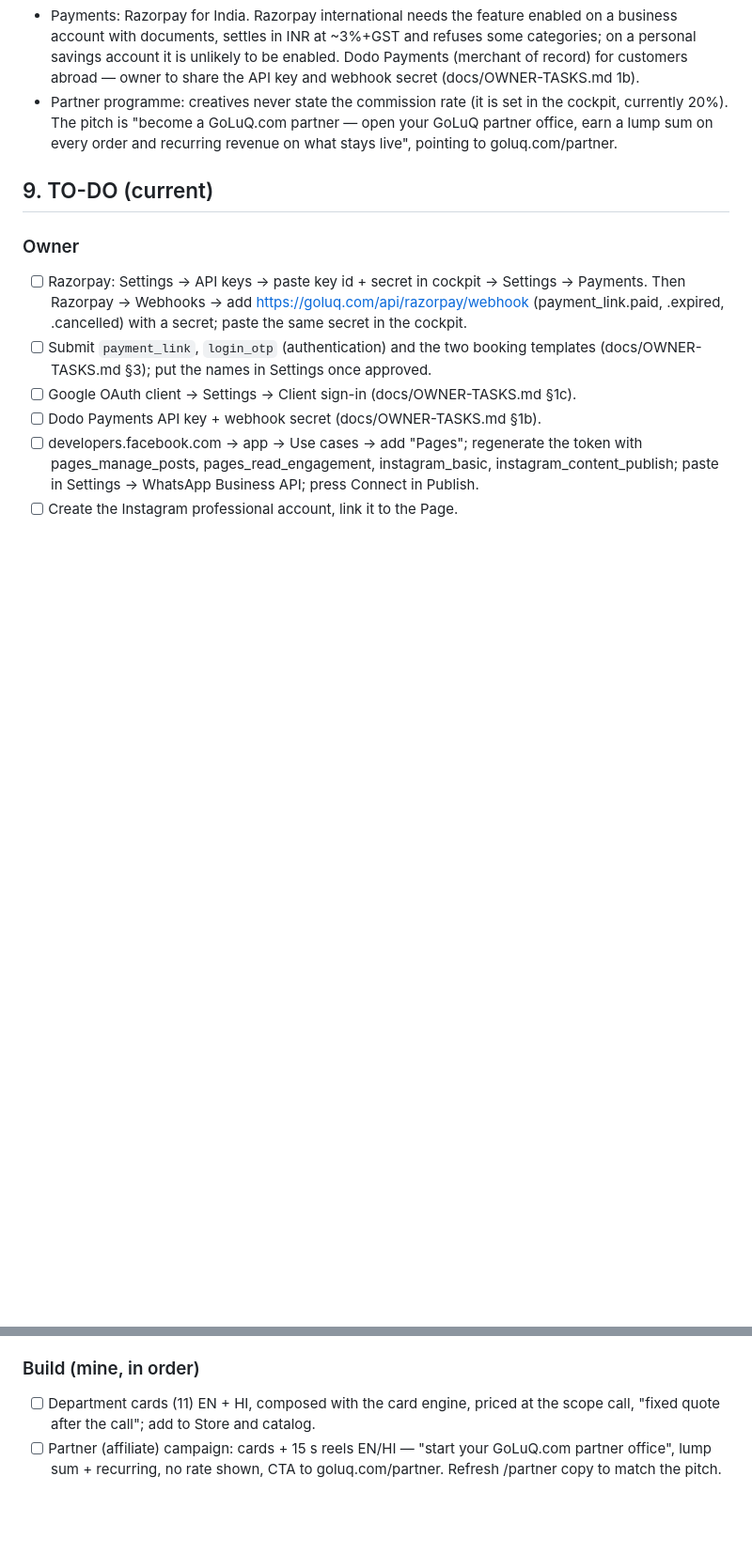
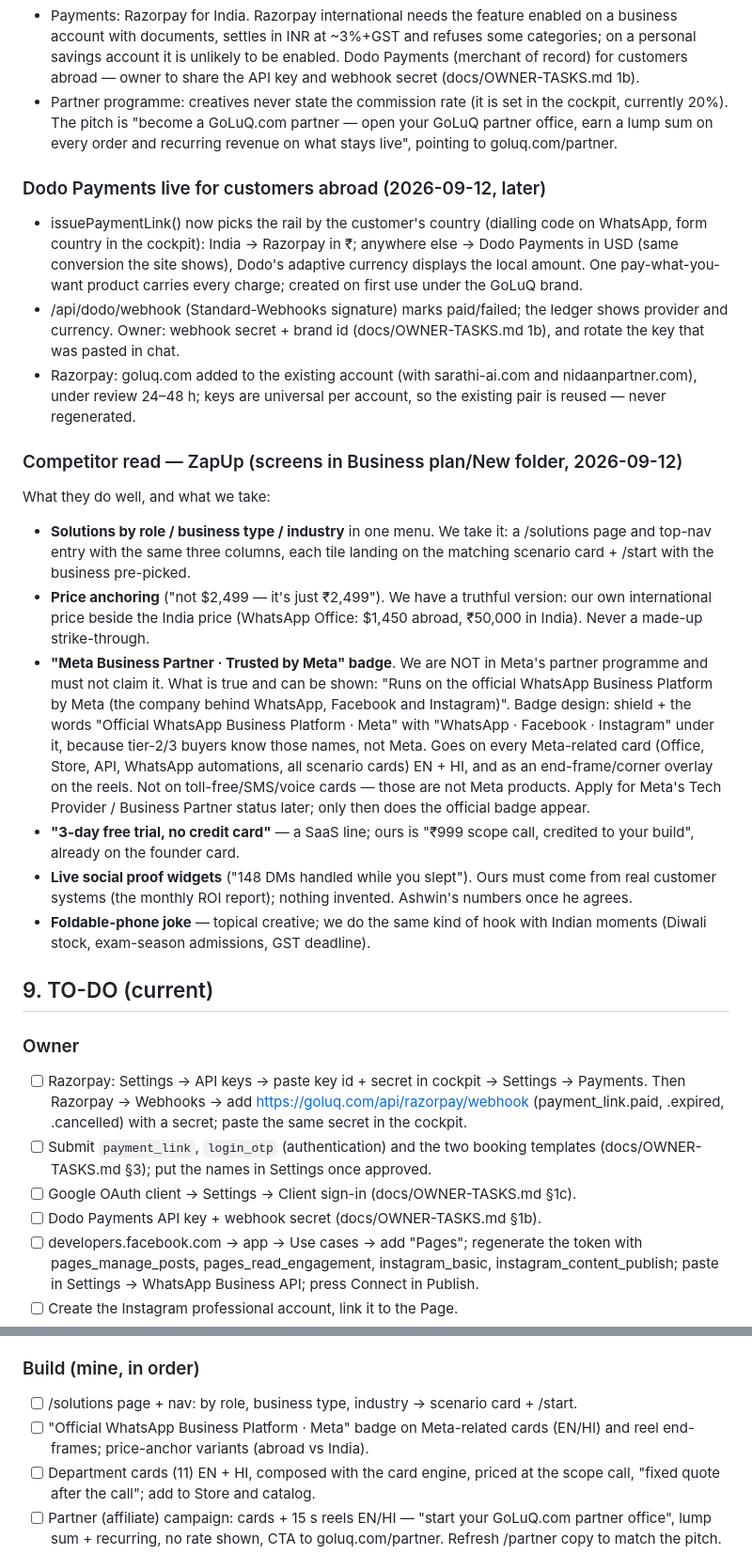
Before and after one commit to kumar26dushyant-lab/goluq-staffing, a Markdown page: docs/MASTER.md, 2 parts joined by grey strips. Shown at 94% size. Drawn GitHub-style; blank space fills up the shorter version.

Commit message:
docs: Razorpay reuse (never regenerate), Dodo finish steps, competitor takeaways and badge rule
Co-Authored-By: Claude Fable 5.1 <noreply@anthropic.com>

```diff
--- a/docs/MASTER.md
+++ b/docs/MASTER.md
@@ -752,6 +752,46 @@ onboarded through a generic intake and mapped as they arrive. Built:
   open your GoLuQ partner office, earn a lump sum on every order and
   recurring revenue on what stays live", pointing to goluq.com/partner.
 
+### Dodo Payments live for customers abroad (2026-09-12, later)
+- issuePaymentLink() now picks the rail by the customer's country (dialling
+  code on WhatsApp, form country in the cockpit): India → Razorpay in ₹;
+  anywhere else → Dodo Payments in USD (same conversion the site shows),
+  Dodo's adaptive currency displays the local amount. One pay-what-you-want
+  product carries every charge; created on first use under the GoLuQ brand.
+- /api/dodo/webhook (Standard-Webhooks signature) marks paid/failed; the
+  ledger shows provider and currency. Owner: webhook secret + brand id
+  (docs/OWNER-TASKS.md 1b), and rotate the key that was pasted in chat.
+- Razorpay: goluq.com added to the existing account (with sarathi-ai.com
+  and nidaanpartner.com), under review 24–48 h; keys are universal per
+  account, so the existing pair is reused — never regenerated.
+
+### Competitor read — ZapUp (screens in Business plan/New folder, 2026-09-12)
+What they do well, and what we take:
+- **Solutions by role / business type / industry** in one menu. We take it:
+  a /solutions page and top-nav entry with the same three columns, each tile
+  landing on the matching scenario card + /start with the business pre-picked.
+- **Price anchoring** ("not $2,499 — it's just ₹2,499"). We have a truthful
+  version: our own international price beside the India price (WhatsApp
+  Office: $1,450 abroad, ₹50,000 in India). Never a made-up strike-through.
+- **"Meta Business Partner · Trusted by Meta" badge**. We are NOT in Meta's
+  partner programme and must not claim it. What is true and can be shown:
+  "Runs on the official WhatsApp Business Platform by Meta (the company
+  behind WhatsApp, Facebook and Instagram)". Badge design: shield + the
+  words "Official WhatsApp Business Platform · Meta" with "WhatsApp ·
+  Facebook · Instagram" under it, because tier-2/3 buyers know those names,
+  not Meta. Goes on every Meta-related card (Office, Store, API, WhatsApp
+  automations, all scenario cards) EN + HI, and as an end-frame/corner
+  overlay on the reels. Not on toll-free/SMS/voice cards — those are not
+  Meta products. Apply for Meta's Tech Provider / Business Partner status
+  later; only then does the official badge appear.
+- **"3-day free trial, no credit card"** — a SaaS line; ours is "₹999 scope
+  call, credited to your build", already on the founder card.
+- **Live social proof widgets** ("148 DMs handled while you slept"). Ours
+  must come from real customer systems (the monthly ROI report); nothing
+  invented. Ashwin's numbers once he agrees.
+- **Foldable-phone joke** — topical creative; we do the same kind of hook
+  with Indian moments (Diwali stock, exam-season admissions, GST deadline).
+
 ## 9. TO-DO (current)
 ### Owner
 - [ ] Razorpay: Settings → API keys → paste key id + secret in cockpit →
@@ -773,6 +813,9 @@ onboarded through a generic intake and mapped as they arrive. Built:
 - [ ] Ashwin testimonial video + written consent.
 - [ ] Public Telegram channel name → Settings.
 ### Build (mine, in order)
+- [ ] /solutions page + nav: by role, business type, industry → scenario card + /start.
+- [ ] "Official WhatsApp Business Platform · Meta" badge on Meta-related
+      cards (EN/HI) and reel end-frames; price-anchor variants (abroad vs India).
 - [ ] Department cards (11) EN + HI, composed with the card engine, priced at
       the scope call, "fixed quote after the call"; add to Store and catalog.
 - [ ] Partner (affiliate) campaign: cards + 15 s reels EN/HI — "start your
```
Also changed, not shown: docs/OWNER-TASKS.md (+47 -52 lines).
